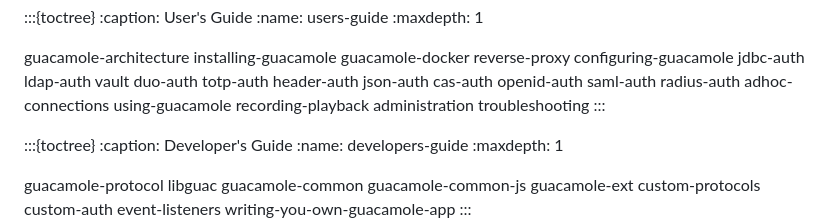
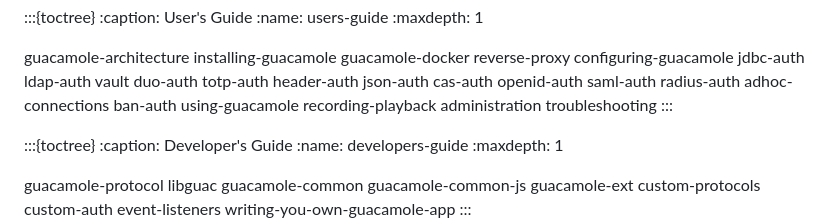
Before and after one commit to apache/guacamole-manual, a Markdown page: src/index.md, the part around the change. Drawn GitHub-style.

Commit message:
GUACAMOLE-990: Document the guacamole-auth-ban extension.

```diff
--- a/src/index.md
+++ b/src/index.md
@@ -49,6 +49,7 @@ openid-auth
 saml-auth
 radius-auth
 adhoc-connections
+ban-auth
 using-guacamole
 recording-playback
 administration
```
Also changed, not shown: src/auth-ban.md (added, +108 -0 lines), src/images/too-many-failed-logins.png (added).
